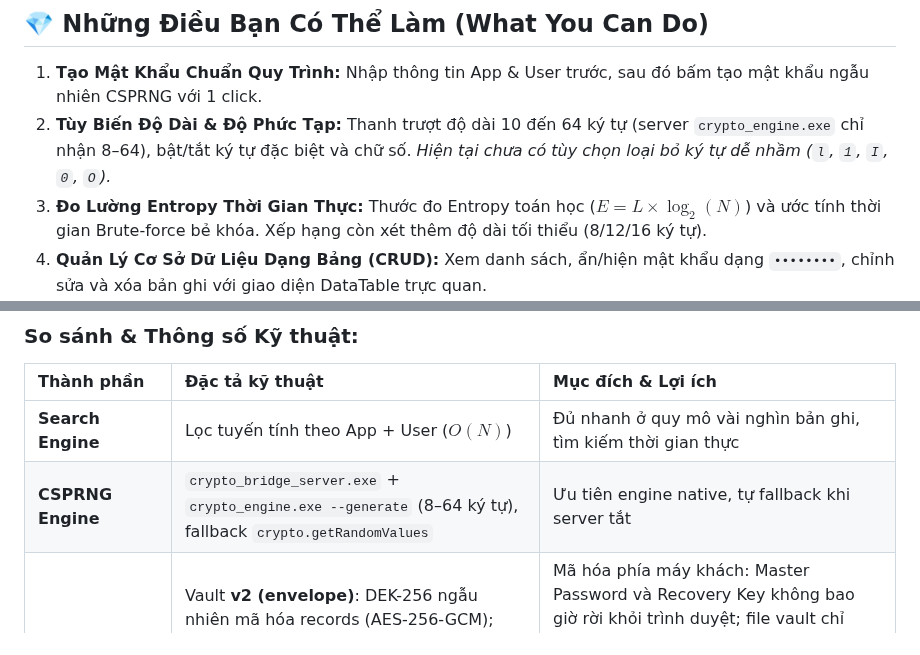
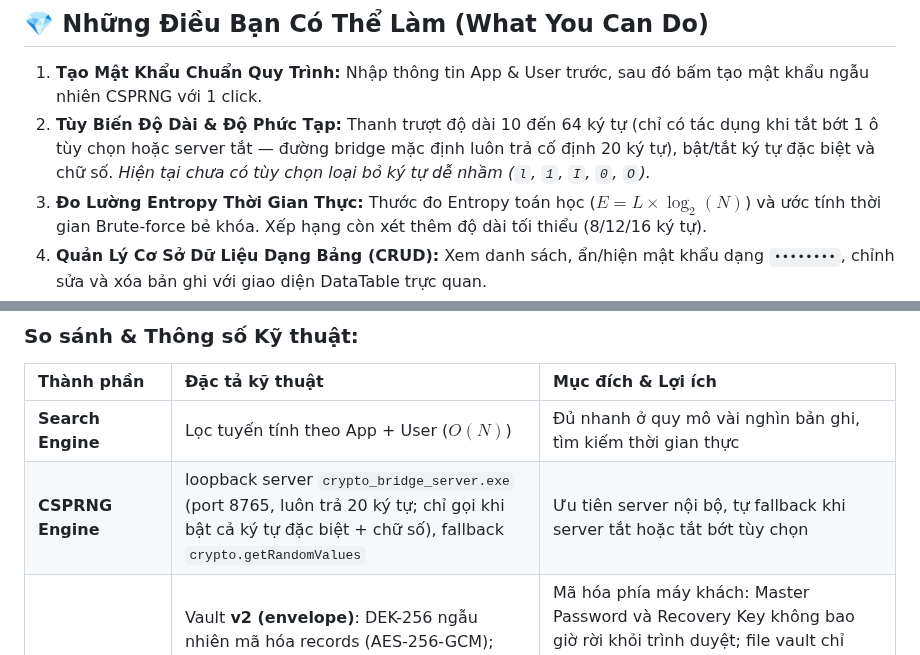
Before and after one commit to nguyenhungtran18/PasswordAdmin, a Markdown page: README.vi.md, 2 parts joined by grey strips. Drawn GitHub-style.

```diff
--- a/README.vi.md
+++ b/README.vi.md
@@ -45,7 +45,7 @@
 ## 💎 Những Điều Bạn Có Thể Làm (What You Can Do)
 
 1. **Tạo Mật Khẩu Chuẩn Quy Trình:** Nhập thông tin App & User trước, sau đó bấm tạo mật khẩu ngẫu nhiên CSPRNG với 1 click.
-2. **Tùy Biến Độ Dài & Độ Phức Tạp:** Thanh trượt độ dài 10 đến 64 ký tự (server `crypto_engine.exe` chỉ nhận 8–64), bật/tắt ký tự đặc biệt và chữ số. *Hiện tại chưa có tùy chọn loại bỏ ký tự dễ nhầm (`l`, `1`, `I`, `0`, `O`).*
+2. **Tùy Biến Độ Dài & Độ Phức Tạp:** Thanh trượt độ dài 10 đến 64 ký tự (chỉ có tác dụng khi tắt bớt 1 ô tùy chọn hoặc server tắt — đường bridge mặc định luôn trả cố định 20 ký tự), bật/tắt ký tự đặc biệt và chữ số. *Hiện tại chưa có tùy chọn loại bỏ ký tự dễ nhầm (`l`, `1`, `I`, `0`, `O`).*
 3. **Đo Lường Entropy Thời Gian Thực:** Thước đo Entropy toán học ($E = L \times \log_2(N)$) và ước tính thời gian Brute-force bẻ khóa. Xếp hạng còn xét thêm độ dài tối thiểu (8/12/16 ký tự).
 4. **Quản Lý Cơ Sở Dữ Liệu Dạng Bảng (CRUD):** Xem danh sách, ẩn/hiện mật khẩu dạng `••••••••`, chỉnh sửa và xóa bản ghi với giao diện DataTable trực quan.
 5. **Sao Lưu & Di Chuyển Dữ Liệu (Backup & Restore):** Xuất toàn bộ vault **đang mã hóa AES-256-GCM** ra JSON (`PasswordVault_Backup_YYYY-MM-DD.json`) hoặc nạp tệp sao lưu (yêu cầu đúng Master Password/salt tương ứng) chỉ trong 1 thao tác.
@@ -63,7 +63,7 @@
 | Thành phần | Đặc tả kỹ thuật | Mục đích & Lợi ích |
 |:---|:---|:---|
 | **Search Engine** | Lọc tuyến tính theo App + User ($O(N)$) | Đủ nhanh ở quy mô vài nghìn bản ghi, tìm kiếm thời gian thực |
-| **CSPRNG Engine** | `crypto_bridge_server.exe` + `crypto_engine.exe --generate` (8–64 ký tự), fallback `crypto.getRandomValues` | Ưu tiên engine native, tự fallback khi server tắt |
+| **CSPRNG Engine** | loopback server `crypto_bridge_server.exe` (port 8765, luôn trả 20 ký tự; chỉ gọi khi bật cả ký tự đặc biệt + chữ số), fallback `crypto.getRandomValues` | Ưu tiên server nội bộ, tự fallback khi server tắt hoặc tắt bớt tùy chọn |
 | **Vault Encryption** | Vault **v2 (envelope)**: DEK-256 ngẫu nhiên mã hóa records (AES-256-GCM); DEK bọc 2 lớp độc lập bằng KEK = PBKDF2-HMAC-SHA256 600.000 iterations từ (a) Master Password, (b) Recovery Key 24 từ. Vault v1 legacy tự migrate khi mở két. | Mã hóa phía máy khách: Master Password và Recovery Key không bao giờ rời khỏi trình duyệt; file vault chỉ chứa bản mã. Ngoại lệ duy nhất: mật khẩu vừa sinh bằng bridge đi qua loopback HTTP (`127.0.0.1:8765`) dưới dạng plaintext — chỉ ở trong máy bạn, nhưng tiến trình local khác về lý thuyết có thể đọc được |
 | **Recovery Key** | 24 từ BIP39 English (2048 từ, ~264-bit entropy) + PBKDF2-600k; hiện 1 lần, xác nhận 3 từ, hỗ trợ tải Emergency Kit `.txt` | Quên pass vẫn tự khôi phục, không cần ai khác |
 | **Chống đoán mò** | Sai quá 5 lần → khóa 60s (lưu localStorage) + nhật ký 100 sự kiện | Chống kẻ mượn máy đoán mò tại chỗ |
```
Also changed, not shown: other parts of README.vi.md (+3 -4 lines).
